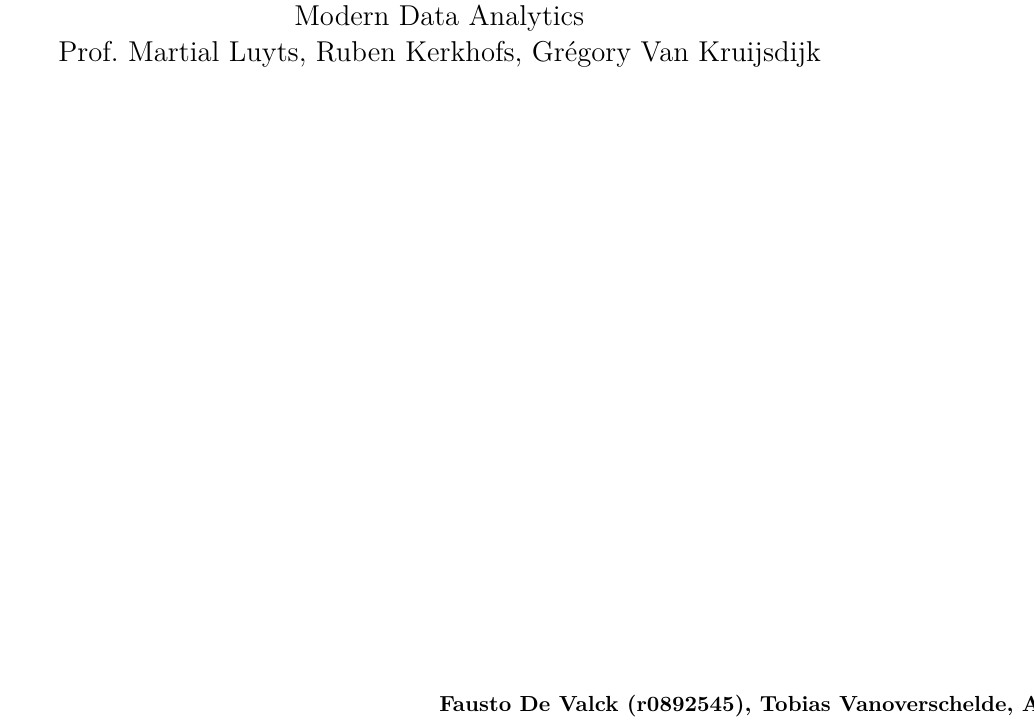
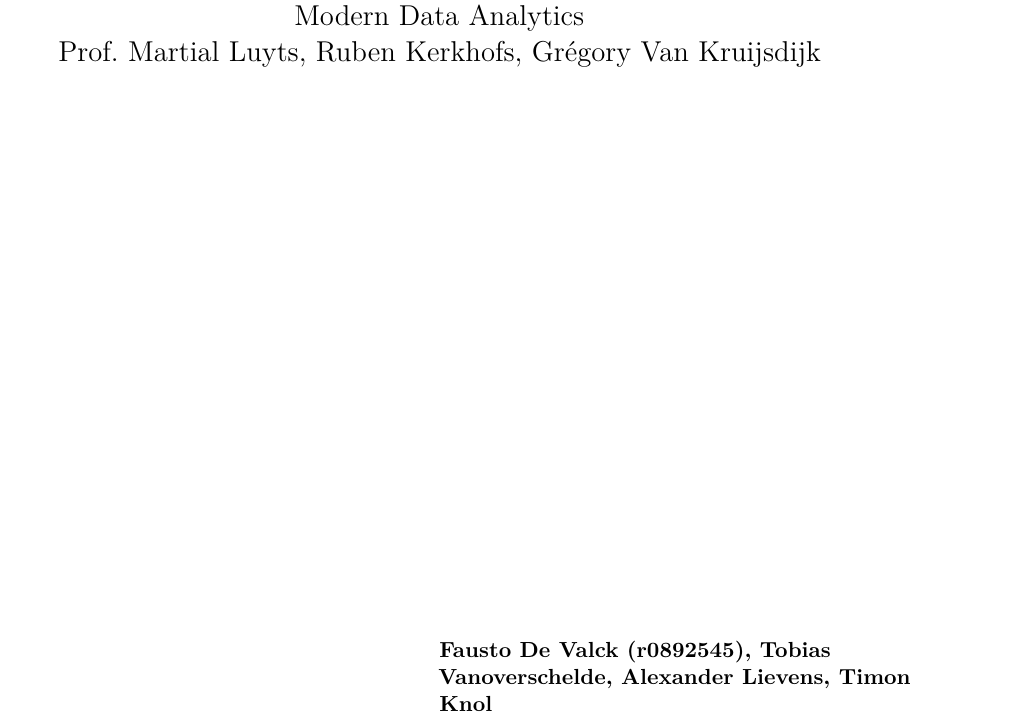
Before and after one commit to TobiasVanoverschelde/Modern-Data-Analytics---Group-2, a LaTeX document (report/main.tex, which reads report/titlepage.tex): part of page 1 of 10, cut so that both start at the same text. Compiled offline with pdfLaTeX.

Commit message:
Current report, fixed weird formatting, still need to add TODO's at the end.

```diff
--- a/report/titlepage.tex
+++ b/report/titlepage.tex
@@ -19,13 +19,11 @@
         \end{minipage}
     \end{center}
     \vfill
-    \hfill\makebox[8.5cm][l]{%
-        \vbox to 7cm{\vfill\noindent
-                {\rm \textbf{Fausto De Valck (r0892545),
-                Tobias Vanoverschelde, Alexander Lievens,
-                Timon Knol }}\\
-                {\rm Academic year \textbf{2025--2026}}
-
-        }
+    \hfill\parbox[b][7cm][b]{8.5cm}{%
+        \raggedright
+        {\rm \textbf{Fausto De Valck (r0892545),
+        Tobias Vanoverschelde, Alexander Lievens,
+        Timon Knol}}\\
+        {\rm Academic year \textbf{2025--2026}}
     }
 \end{titlepage}
```
Also changed, not shown: report/main.pdf, 2 other files.
